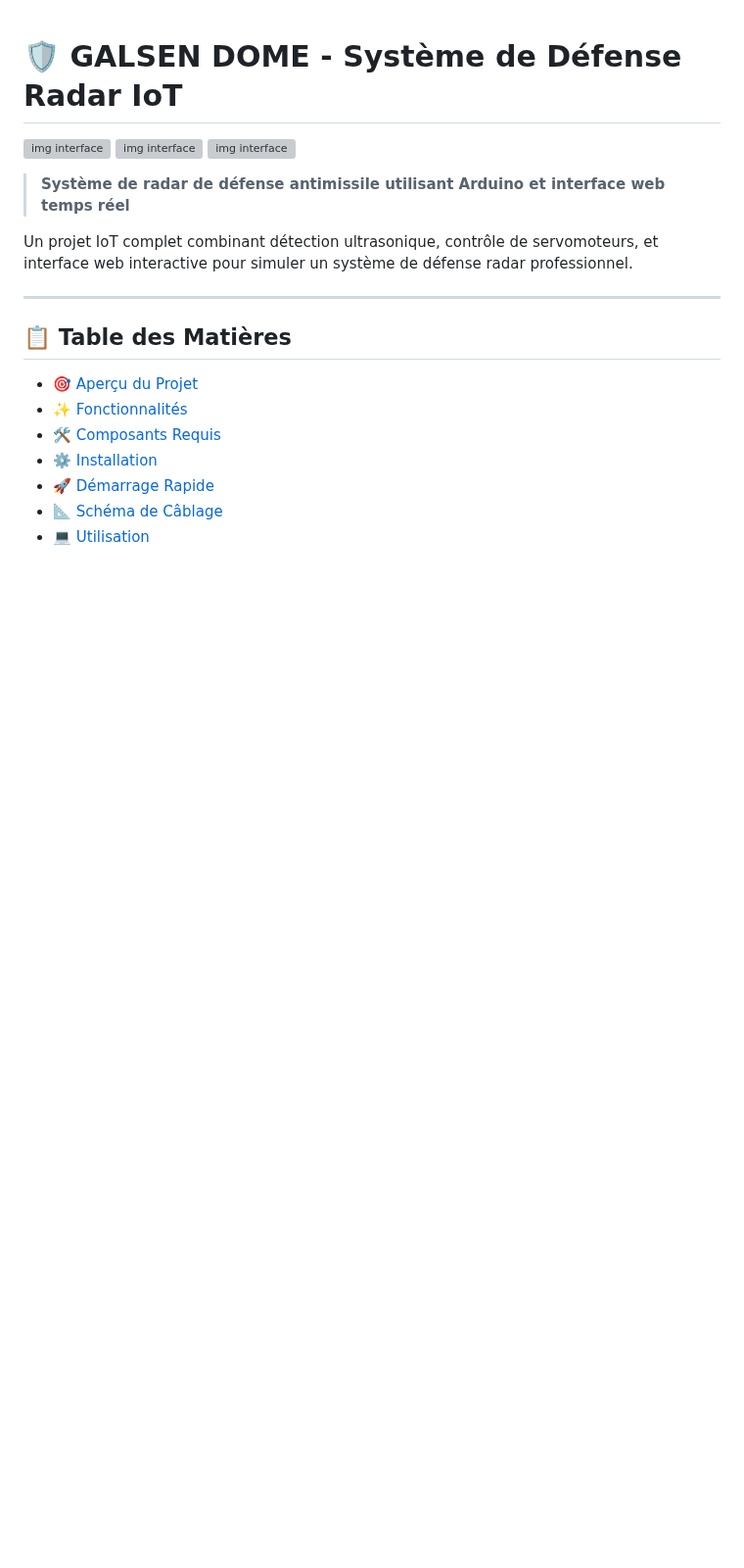
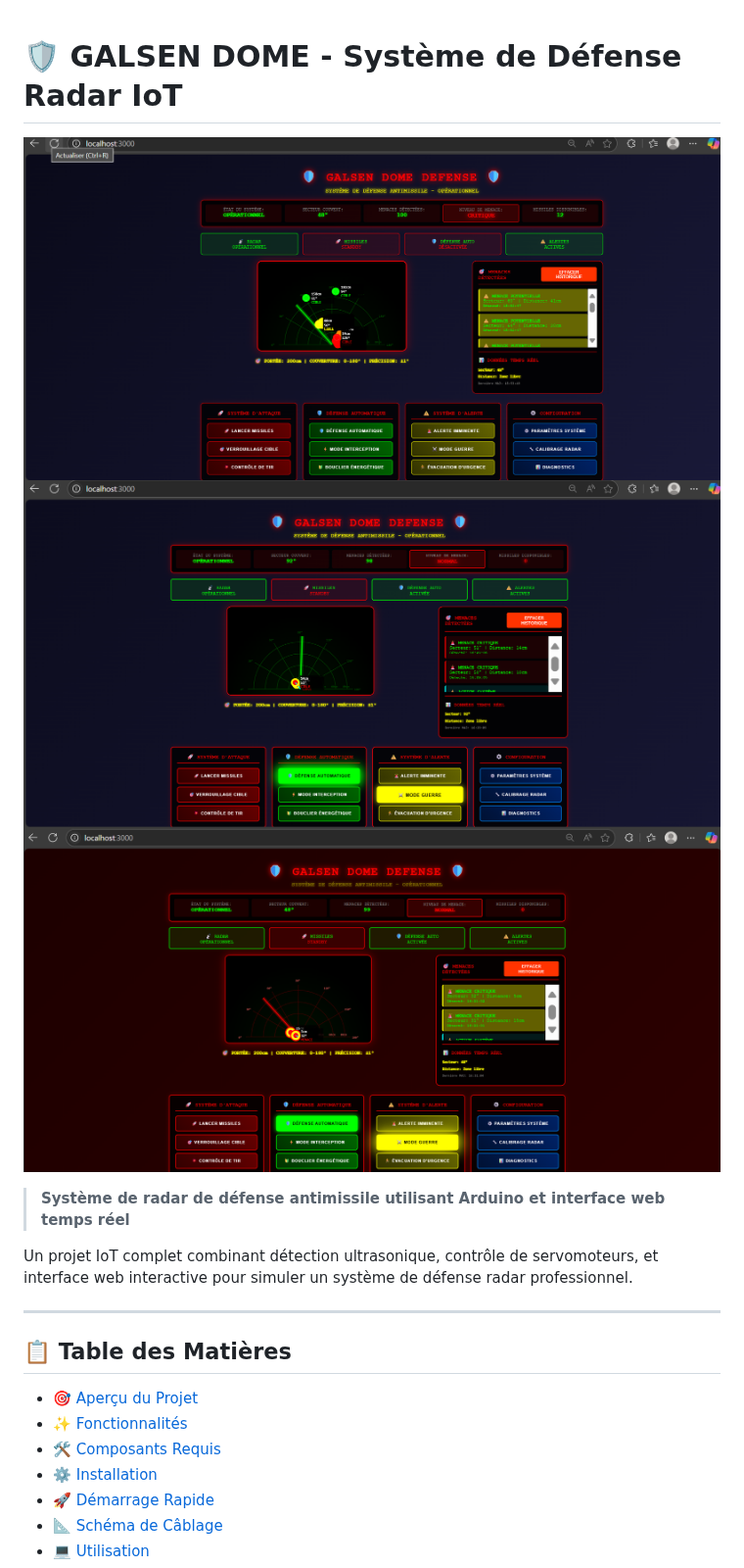
Before and after one commit to ThiernodioData/Galsen-D-me-de-fer, a Markdown page: README.md, the part around the change. Shown at 98% size. Rendered like a GitHub page; blank space fills up the shorter version; grey boxes are pictures that could not be loaded.

Commit message:
code source

```diff
--- a/README.md
+++ b/README.md
@@ -1,9 +1,9 @@
 # 🛡️ GALSEN DOME - Système de Défense Radar IoT
 
 <!-- requipere et affiche lis image depuis img -->
-![img interface](img/1)
-![img interface](img/2)
-![img interface](img/3)
+![img interface](img/1.png)
+![img interface](img/2.png)
+![img interface](img/3.png)
 
 
 
```
